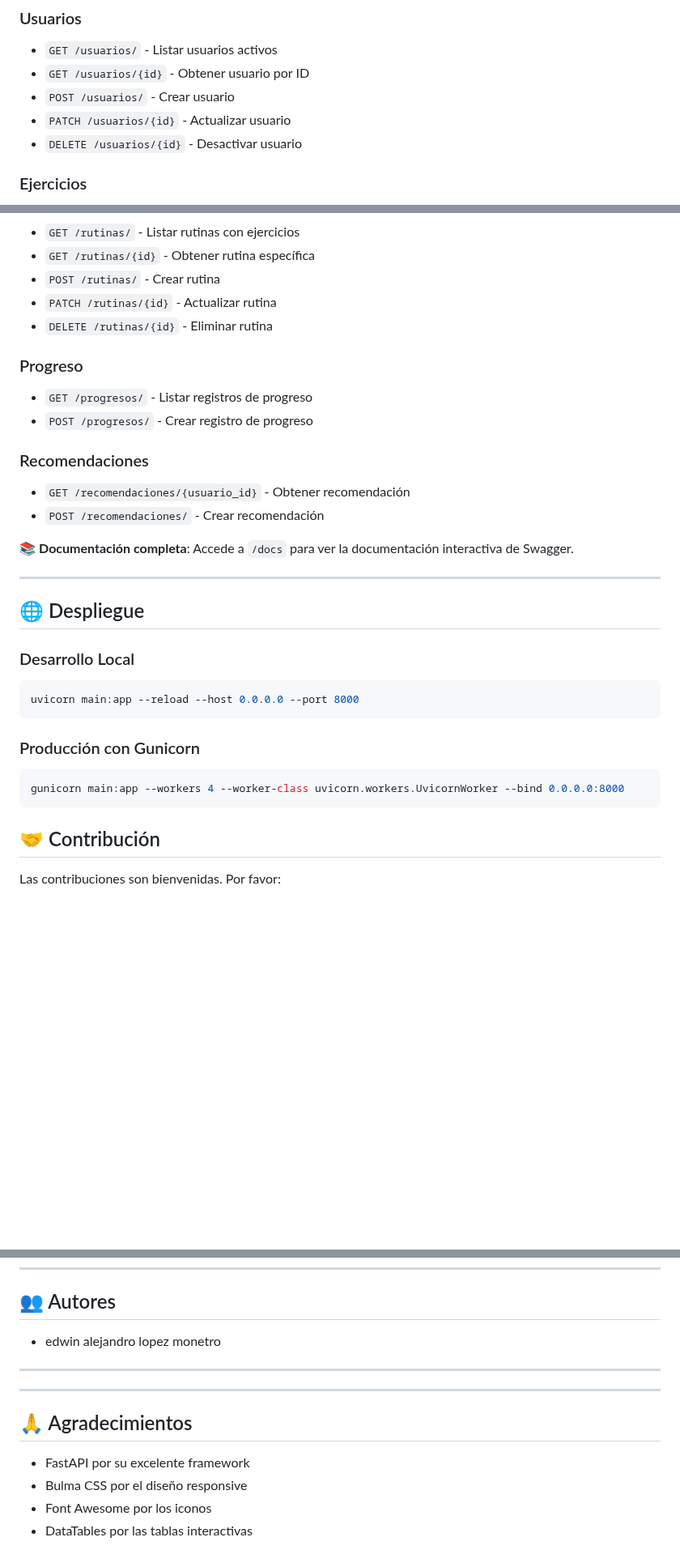
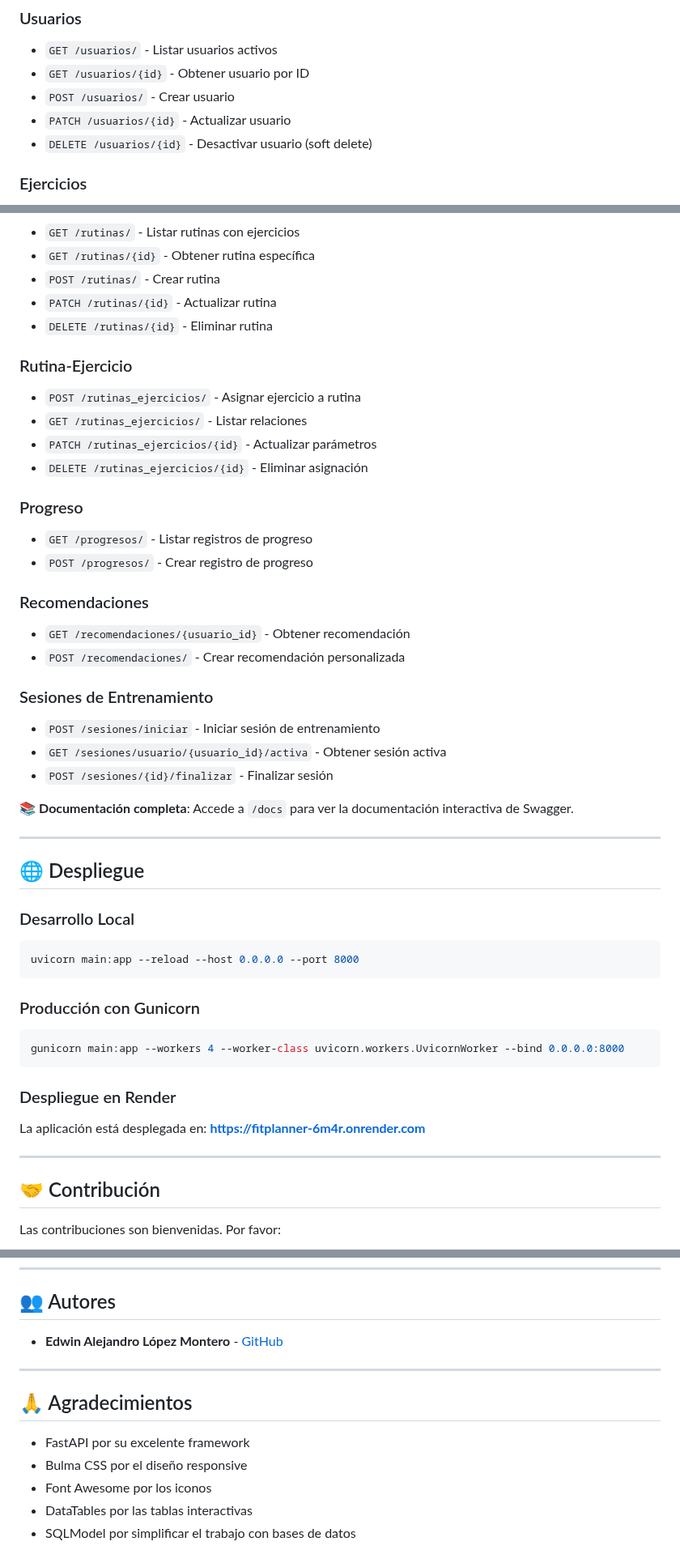
Before and after one commit to Alejo-915/FitPlanner-, a Markdown page: README.md, 3 parts joined by grey strips. Shown at 81% size. Drawn GitHub-style; blank space fills up the shorter version.

````diff
--- a/README.md
+++ b/README.md
@@ -215,7 +260,7 @@ FitPlanner/
 - `GET /usuarios/{id}` - Obtener usuario por ID
 - `POST /usuarios/` - Crear usuario
 - `PATCH /usuarios/{id}` - Actualizar usuario
-- `DELETE /usuarios/{id}` - Desactivar usuario
+- `DELETE /usuarios/{id}` - Desactivar usuario (soft delete)
 
 ### Ejercicios
 - `GET /ejercicios/` - Listar ejercicios
@@ -231,13 +276,24 @@ FitPlanner/
 - `PATCH /rutinas/{id}` - Actualizar rutina
 - `DELETE /rutinas/{id}` - Eliminar rutina
 
+### Rutina-Ejercicio
+- `POST /rutinas_ejercicios/` - Asignar ejercicio a rutina
+- `GET /rutinas_ejercicios/` - Listar relaciones
+- `PATCH /rutinas_ejercicios/{id}` - Actualizar parámetros
+- `DELETE /rutinas_ejercicios/{id}` - Eliminar asignación
+
 ### Progreso
 - `GET /progresos/` - Listar registros de progreso
 - `POST /progresos/` - Crear registro de progreso
 
 ### Recomendaciones
 - `GET /recomendaciones/{usuario_id}` - Obtener recomendación
-- `POST /recomendaciones/` - Crear recomendación
+- `POST /recomendaciones/` - Crear recomendación personalizada
+
+### Sesiones de Entrenamiento
+- `POST /sesiones/iniciar` - Iniciar sesión de entrenamiento
+- `GET /sesiones/usuario/{usuario_id}/activa` - Obtener sesión activa
+- `POST /sesiones/{id}/finalizar` - Finalizar sesión
 
 📚 **Documentación completa**: Accede a `/docs` para ver la documentación interactiva de Swagger.
 
@@ -246,17 +302,20 @@ FitPlanner/
 ## 🌐 Despliegue
 
 ### Desarrollo Local
-
 ```bash
 uvicorn main:app --reload --host 0.0.0.0 --port 8000
 ```
 
 ### Producción con Gunicorn
-
 ```bash
 gunicorn main:app --workers 4 --worker-class uvicorn.workers.UvicornWorker --bind 0.0.0.0:8000
 ```
 
+### Despliegue en Render
+
+La aplicación está desplegada en: **https://fitplanner-6m4r.onrender.com**
+
+---
 
 ## 🤝 Contribución
 
@@ -278,12 +337,7 @@ Este proyecto fue desarrollado como parte de un proyecto integrador de Desarroll
 
 ## 👥 Autores
 
-- edwin alejandro lopez monetro
-
----
-
-
-
+- **Edwin Alejandro López Montero** - [GitHub](https://github.com/Alejo-915)
 
 ---
 
@@ -293,3 +347,4 @@ Este proyecto fue desarrollado como parte de un proyecto integrador de Desarroll
 - Bulma CSS por el diseño responsive
 - Font Awesome por los iconos
 - DataTables por las tablas interactivas
+- SQLModel por simplificar el trabajo con bases de datos
````
Also changed, not shown: other parts of README.md (+57 -12 lines).
